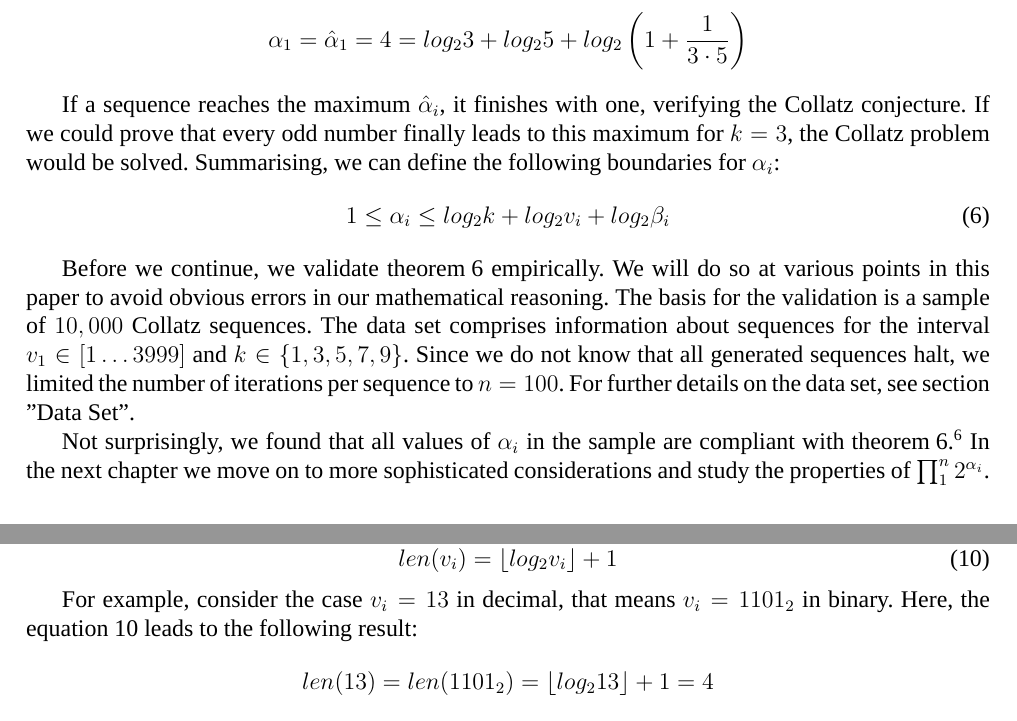
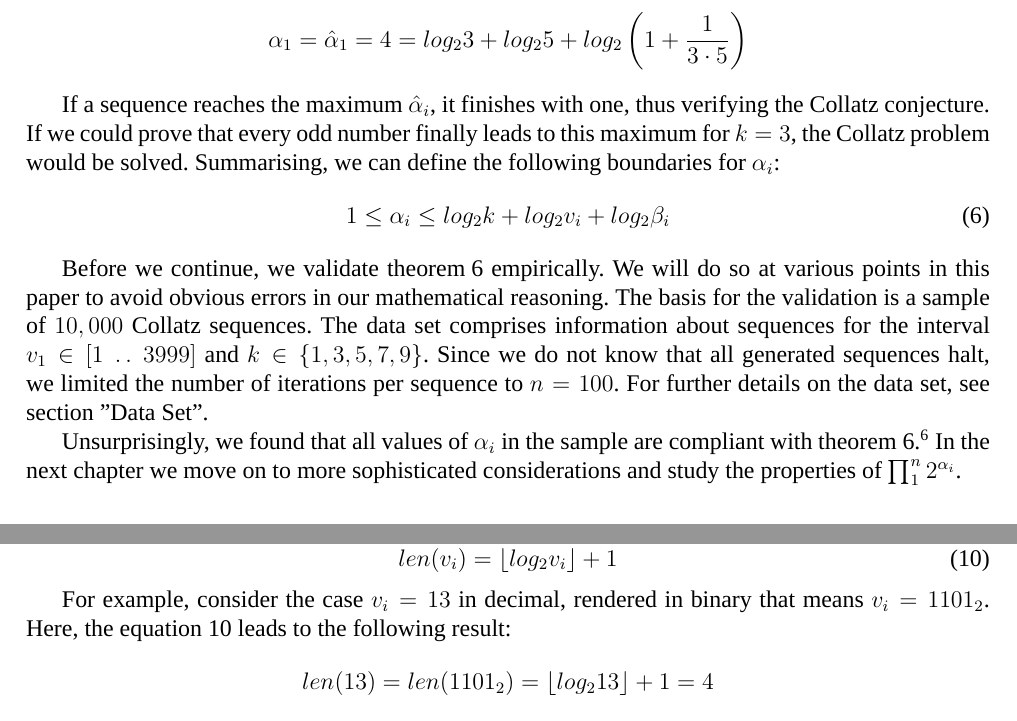
Before and after one commit to Sultanow/collatz, a LaTeX document (TeX_SP/collatz_tree.tex): two parts of pages 3 and 5 of 11, joined at a grey line, cut so that both start at the same text. Compiled offline with XeLaTeX; a missing font is replaced by an installed copy or a similar font.

Commit message:
added more edits from Sean

```diff
--- a/TeX_SP/collatz_tree.tex
+++ b/TeX_SP/collatz_tree.tex
@@ -180,15 +180,15 @@ The theorem above builds on the fact that the expression $2^{\hat\alpha_i}$ must
 \alpha_1=\hat\alpha_1=4=log_23+log_25+log_2\left(1+\frac{1}{3\cdot5}\right)
 \]
 
-If a sequence reaches the maximum $\hat\alpha_i$, it finishes with one, verifying the Collatz conjecture. If we could prove that every odd number finally leads to this maximum for $k=3$, the Collatz problem would be solved. Summarising, we can define the following boundaries for $\alpha_i$:
+If a sequence reaches the maximum $\hat\alpha_i$, it finishes with one, thus verifying the Collatz conjecture. If we could prove that every odd number finally leads to this maximum for $k=3$, the Collatz problem would be solved. Summarising, we can define the following boundaries for $\alpha_i$:
 \begin{equation}
 \label{eq:boundary_alpha_i}
 1\le\alpha_i\le log_2k+log_2v_i+log_2\beta_i
 \end{equation}
 
-Before we continue, we validate theorem~\ref{eq:boundary_alpha_i} empirically. We will do so at various points in this paper to avoid obvious errors in our mathematical reasoning. The basis for the validation is a sample of $10,000$ Collatz sequences. The data set comprises information about sequences for the interval $v_1\in[1\ldots3999]$ and $k\in\{1,3,5,7,9\}$. Since we do not know that all generated sequences halt, we limited the number of iterations per sequence to $n=100$. For further details on the data set, see section "\nameref{appx:data_set}".
+Before we continue, we validate theorem~\ref{eq:boundary_alpha_i} empirically. We will do so at various points in this paper to avoid obvious errors in our mathematical reasoning. The basis for the validation is a sample of $10,000$ Collatz sequences. The data set comprises information about sequences for the interval $v_1\in[1\mathrel{{.}\,{.}}3999]$ and $k\in\{1,3,5,7,9\}$. Since we do not know that all generated sequences halt, we limited the number of iterations per sequence to $n=100$. For further details on the data set, see section "\nameref{appx:data_set}".
 
-Not surprisingly, we found that all values of $\alpha_i$ in the sample are compliant with theorem~\ref{eq:boundary_alpha_i}.\footnote{Source: Own empirical analysis, see section "\nameref{appx:data_set}" for details.} In the next chapter we move on to more sophisticated considerations and study the properties of $\prod_{1}^{n}2^{\alpha_i}$.
+Unsurprisingly, we found that all values of $\alpha_i$ in the sample are compliant with theorem~\ref{eq:boundary_alpha_i}.\footnote{Source: Own empirical analysis, see section "\nameref{appx:data_set}" for details.} In the next chapter we move on to more sophisticated considerations and study the properties of $\prod_{1}^{n}2^{\alpha_i}$.
 
 \section{Analyzing \boldmath$\alpha$}
 \label{sec:analysing_alpha}
@@ -282,7 +282,7 @@ For understanding, it is important to note that the length of a binary number ca
 len(v_i)=\lfloor log_2v_i\rfloor+1
 \end{equation}
 
-For example, consider the case $v_i=13$ in decimal, that means $v_i=1101_2$ in binary. Here, the equation~\ref{eq:binary_length} leads to the following result:
+For example, consider the case $v_i=13$ in decimal, rendered in binary that means $v_i=1101_2$. Here, the equation~\ref{eq:binary_length} leads to the following result:
 \[
 len(13)=len(1101_2)=\lfloor log_213\rfloor+1=4
 \]
```
Also changed, not shown: TeX_SP/collatz_tree.pdf, TeX_SP/collatz_tree.tex (10 more changed lines), 4 other files.
